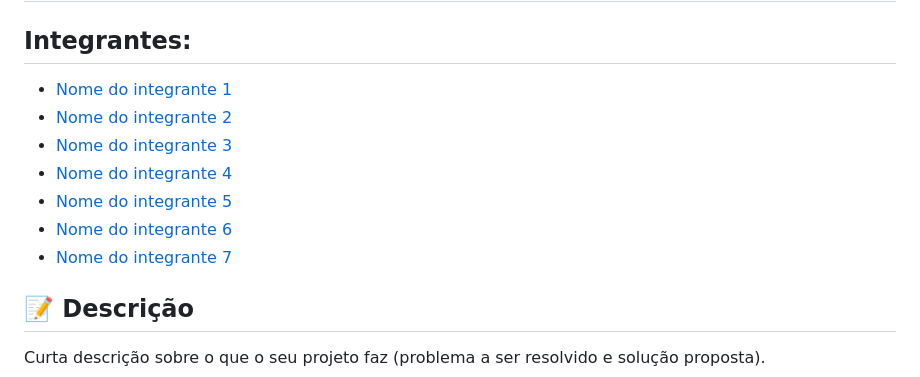
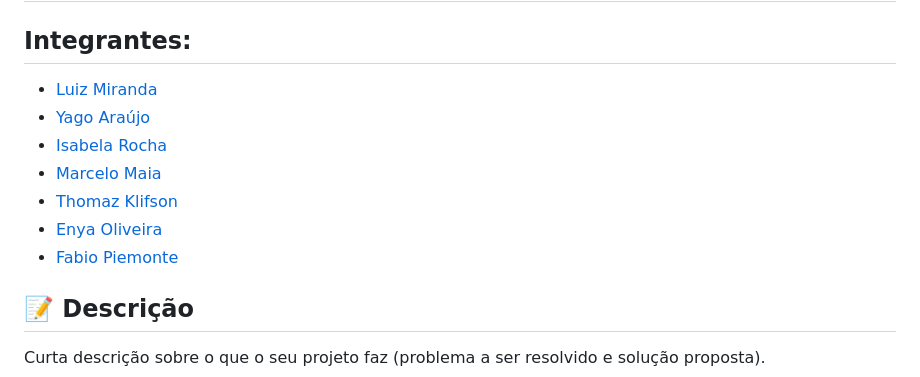
Before and after one commit to 2023M3T5-Inteli/grupo3, a Markdown page: README.md, the part around the change. Rendered like a GitHub page.

Commit message:
atualizando readme

```diff
--- a/README.md
+++ b/README.md
@@ -9,13 +9,13 @@
 ## Nome do grupo
 
 ## Integrantes:
-- <a href="https://www.linkedin.com/in/victorbarq/">Nome do integrante 1</a>
-- <a href="https://www.linkedin.com/in/victorbarq/">Nome do integrante 2</a>
-- <a href="https://www.linkedin.com/in/victorbarq/">Nome do integrante 3</a>
-- <a href="https://www.linkedin.com/in/victorbarq/">Nome do integrante 4</a>
-- <a href="https://www.linkedin.com/in/victorbarq/">Nome do integrante 5</a>
-- <a href="https://www.linkedin.com/in/victorbarq/">Nome do integrante 6</a>
-- <a href="https://www.linkedin.com/in/victorbarq/">Nome do integrante 7</a>
+- <a href="https://www.linkedin.com/in/luis-miranda-137566139/">Luiz Miranda</a>
+- <a href="https://www.linkedin.com/in/yago-ara%C3%BAjo-do-vale-moreira-461816247/">Yago Araújo</a>
+- <a href="https://www.linkedin.com/in/isabela-amado-da-rocha-0314b4237/">Isabela Rocha</a>
+- <a href="https://www.linkedin.com/in/marcelo-maia-b90b03231/">Marcelo Maia</a>
+- <a href="https://www.linkedin.com/in/thomaz-klifson-falc%C3%A3o-barboza-046490125/">Thomaz Klifson</a>
+- <a href="https://www.linkedin.com/in/enya-oliveira-636566240/">Enya Oliveira</a>
+- <a href="https://www.linkedin.com/in/fabio-piemonte-823a65211/">Fabio Piemonte</a>
 
 ## 📝 Descrição
 
```
